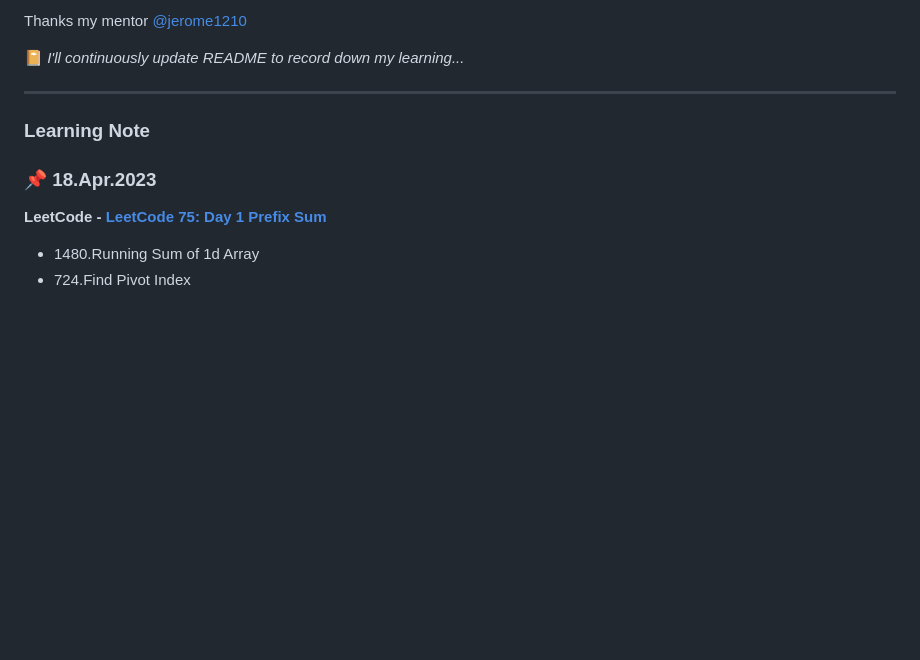
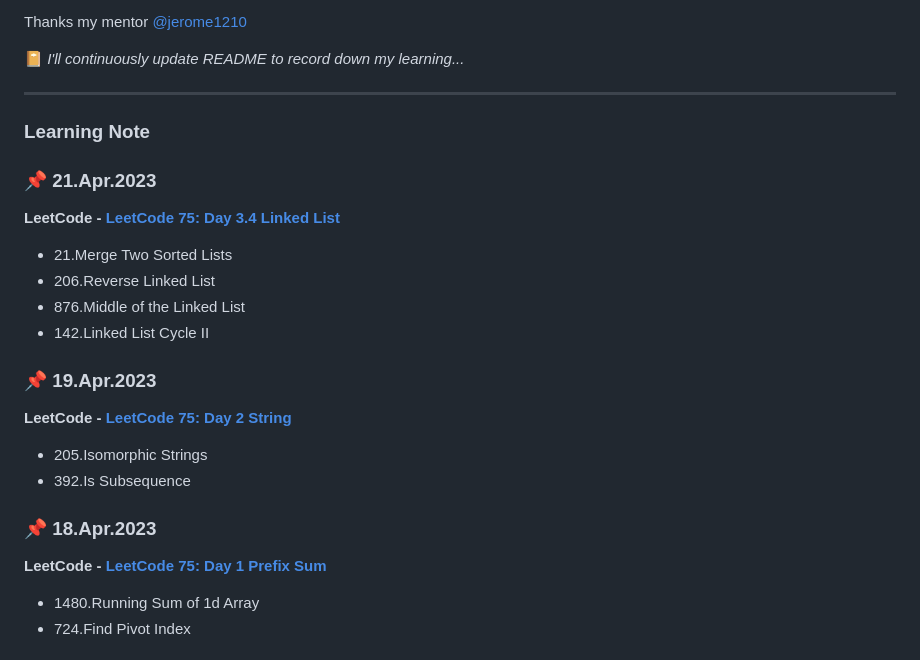
Before and after one commit to rubywu0604/learningNote, a Markdown page: README.md, the part around the change. GitHub-like rendering; blank space fills up the shorter version.

Commit message:
4/19.21 daily update

```diff
--- a/README.md
+++ b/README.md
@@ -21,10 +21,20 @@ Thanks my mentor [@jerome1210](https://github.com/Jerome1210)
 ___
 
 ### Learning Note
+### :pushpin: 21.Apr.2023
+**LeetCode - [LeetCode 75: Day 3.4 Linked List](https://leetcode.com/study-plan/leetcode-75/?progress=x1pikkqt)**
+- 21.Merge Two Sorted Lists
+- 206.Reverse Linked List
+- 876.Middle of the Linked List
+- 142.Linked List Cycle II
+
+### :pushpin: 19.Apr.2023
+**LeetCode - [LeetCode 75: Day 2 String](https://leetcode.com/study-plan/leetcode-75/?progress=x1pikkqt)**
+- 205.Isomorphic Strings
+- 392.Is Subsequence
+
 ### :pushpin: 18.Apr.2023
-**LeetCode - [LeetCode 75: Day 1
-Prefix Sum
-](https://leetcode.com/study-plan/leetcode-75/?progress=x1pikkqt)**
+**LeetCode - [LeetCode 75: Day 1 Prefix Sum](https://leetcode.com/study-plan/leetcode-75/?progress=x1pikkqt)**
 - 1480.Running Sum of 1d Array
 - 724.Find Pivot Index
 
```
